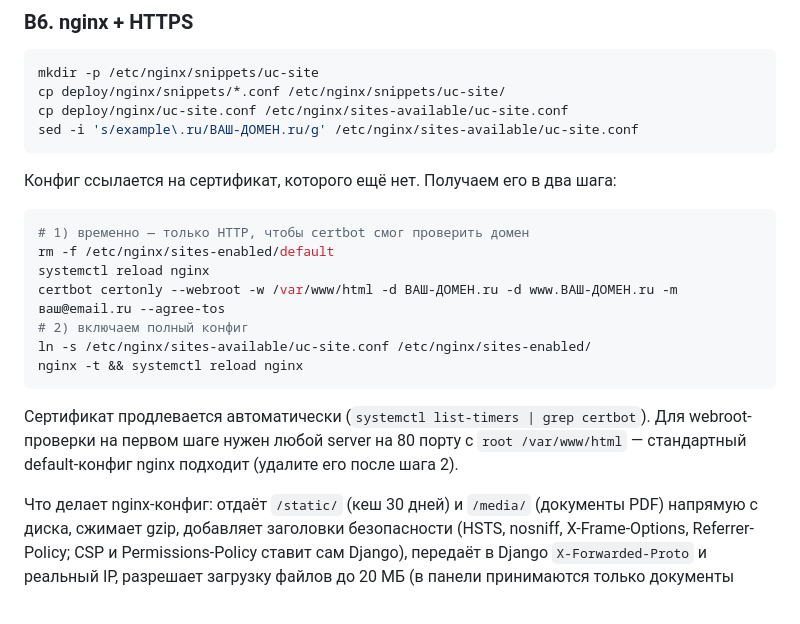
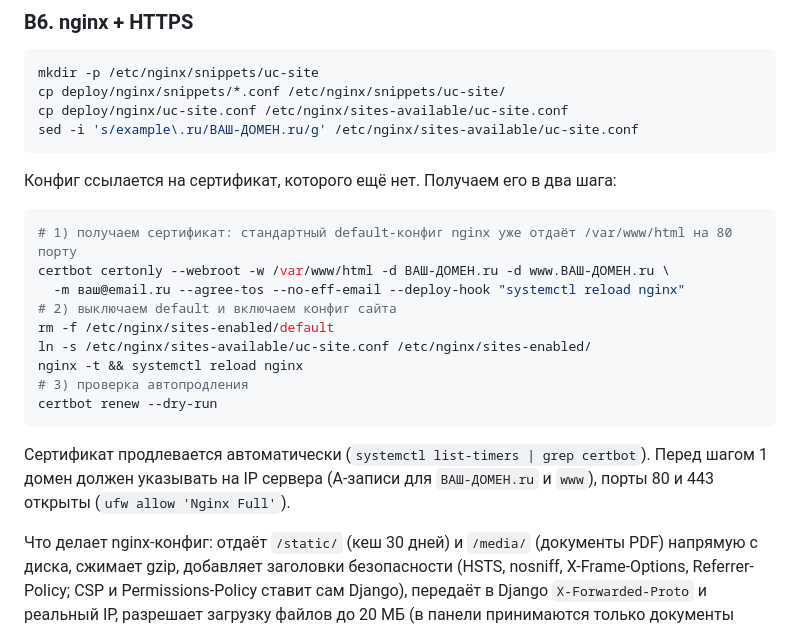
Before and after one commit to misha-korn/uc-site, a Markdown page: DEPLOY.md, the part around the change. GitHub-like rendering; blank space fills up the shorter version.

Commit message:
DEPLOY.md: исправлен порядок получения сертификата certbot
Co-Authored-By: Claude Opus 5.5 <noreply@anthropic.com>
Claude-Session: https://claude.ai/code/session_01QWaDVYz49bvXh6zkQ5DsjW

````diff
--- a/DEPLOY.md
+++ b/DEPLOY.md
@@ -193,16 +193,18 @@ sed -i 's/example\.ru/ВАШ-ДОМЕН.ru/g' /etc/nginx/sites-available/uc-site
 ```
 Конфиг ссылается на сертификат, которого ещё нет. Получаем его в два шага:
 ```bash
-# 1) временно — только HTTP, чтобы certbot смог проверить домен
+# 1) получаем сертификат: стандартный default-конфиг nginx уже отдаёт /var/www/html на 80 порту
+certbot certonly --webroot -w /var/www/html -d ВАШ-ДОМЕН.ru -d www.ВАШ-ДОМЕН.ru \
+  -m ваш@email.ru --agree-tos --no-eff-email --deploy-hook "systemctl reload nginx"
+# 2) выключаем default и включаем конфиг сайта
 rm -f /etc/nginx/sites-enabled/default
-systemctl reload nginx
-certbot certonly --webroot -w /var/www/html -d ВАШ-ДОМЕН.ru -d www.ВАШ-ДОМЕН.ru -m ваш@email.ru --agree-tos
-# 2) включаем полный конфиг
 ln -s /etc/nginx/sites-available/uc-site.conf /etc/nginx/sites-enabled/
 nginx -t && systemctl reload nginx
+# 3) проверка автопродления
+certbot renew --dry-run
 ```
 Сертификат продлевается автоматически (`systemctl list-timers | grep certbot`).
-Для webroot-проверки на первом шаге нужен любой server на 80 порту с `root /var/www/html` — стандартный default-конфиг nginx подходит (удалите его после шага 2).
+Перед шагом 1 домен должен указывать на IP сервера (A-записи для `ВАШ-ДОМЕН.ru` и `www`), порты 80 и 443 открыты (`ufw allow 'Nginx Full'`).
 
 Что делает nginx-конфиг: отдаёт `/static/` (кеш 30 дней) и `/media/` (документы PDF) напрямую с диска,
 сжимает gzip, добавляет заголовки безопасности (HSTS, nosniff, X-Frame-Options, Referrer-Policy;
````
